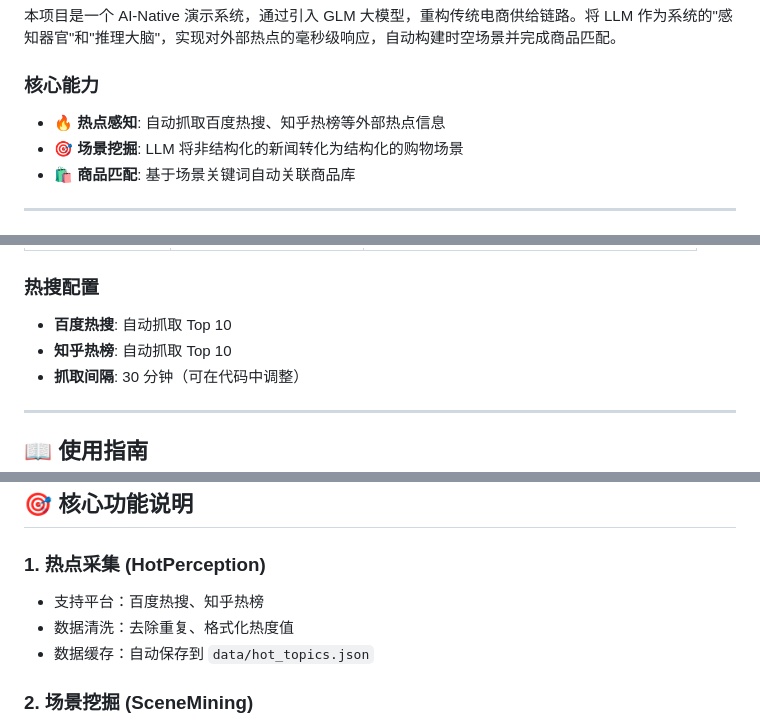
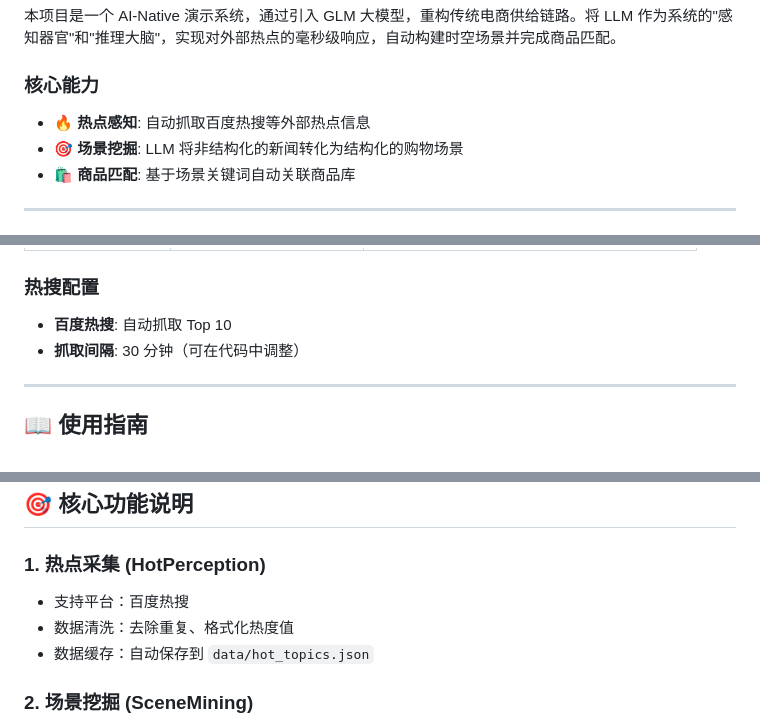
Before and after one commit to gracem2000/ai-native-ecommerce, a Markdown page: README.md, 3 parts joined by grey strips. Drawn GitHub-style.

```diff
--- a/README.md
+++ b/README.md
@@ -10,7 +10,7 @@
 
 ### 核心能力
 
-- **🔥 热点感知**: 自动抓取百度热搜、知乎热榜等外部热点信息
+- **🔥 热点感知**: 自动抓取百度热搜等外部热点信息
 - **🎯 场景挖掘**: LLM 将非结构化的新闻转化为结构化的购物场景
 - **🛍️ 商品匹配**: 基于场景关键词自动关联商品库
 
@@ -101,7 +101,6 @@
 ### 热搜配置
 
 - **百度热搜**: 自动抓取 Top 10
-- **知乎热榜**: 自动抓取 Top 10
 - **抓取间隔**: 30 分钟（可在代码中调整）
 
 ---
@@ -160,7 +159,7 @@ python src/product_matching.py
 
 ### 1. 热点采集 (HotPerception)
 
-- 支持平台：百度热搜、知乎热榜
+- 支持平台：百度热搜
 - 数据清洗：去除重复、格式化热度值
 - 数据缓存：自动保存到 `data/hot_topics.json`
 
```
